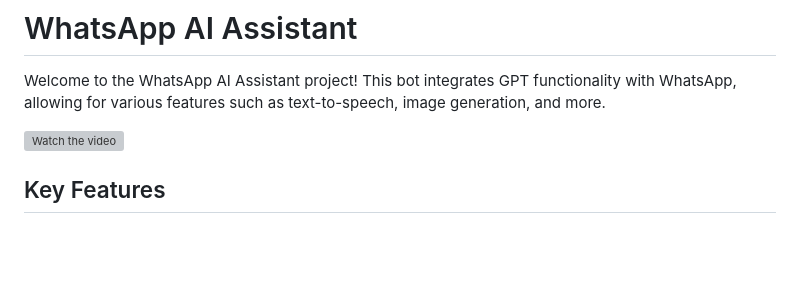
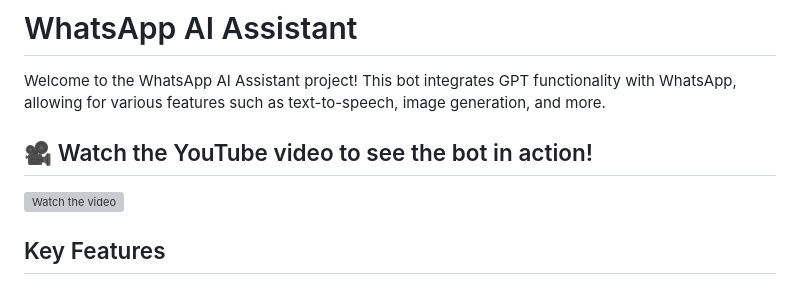
Before and after one commit to RafaGomezGuillen/whatsapp-ai-assistant, a Markdown page: README.md, the part around the change. GitHub-like rendering; blank space fills up the shorter version; grey boxes are pictures that could not be loaded.

Commit message:
Add YouTube video link to README for demonstration of bot features

```diff
--- a/README.md
+++ b/README.md
@@ -1,6 +1,8 @@
 # WhatsApp AI Assistant
 
 Welcome to the WhatsApp AI Assistant project! This bot integrates GPT functionality with WhatsApp, allowing for various features such as text-to-speech, image generation, and more.
+
+## 🎥 Watch the YouTube video to see the bot in action!
 
 [![Watch the video](https://img.youtube.com/vi/tkHRkxfhbps/0.jpg)](https://www.youtube.com/watch?v=tkHRkxfhbps)
 
```
